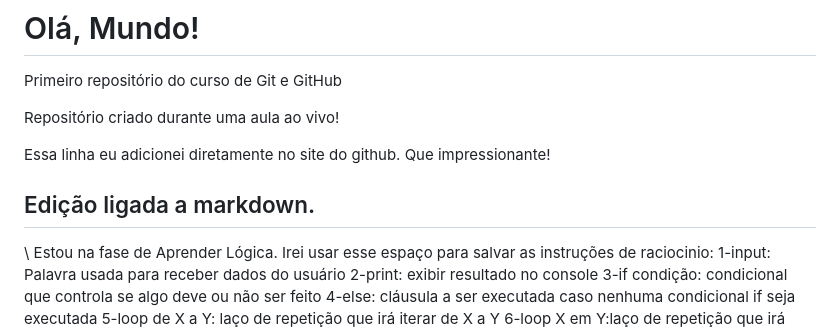
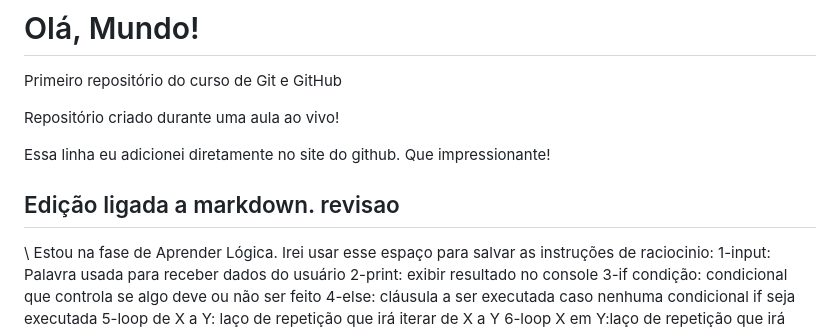
Before and after one commit to lucasvergara1/Ola-Mundo, a Markdown page: README.md, the part around the change. Rendered like a GitHub page.

Commit message:
Fix Update README.md

```diff
--- a/README.md
+++ b/README.md
@@ -6,6 +6,7 @@ Repositório criado durante uma aula ao vivo!
 Essa linha eu adicionei diretamente no site do github. Que impressionante!
 
 Edição ligada a markdown.
+revisao
  ---
 
 \ Estou na fase de Aprender Lógica.
```
